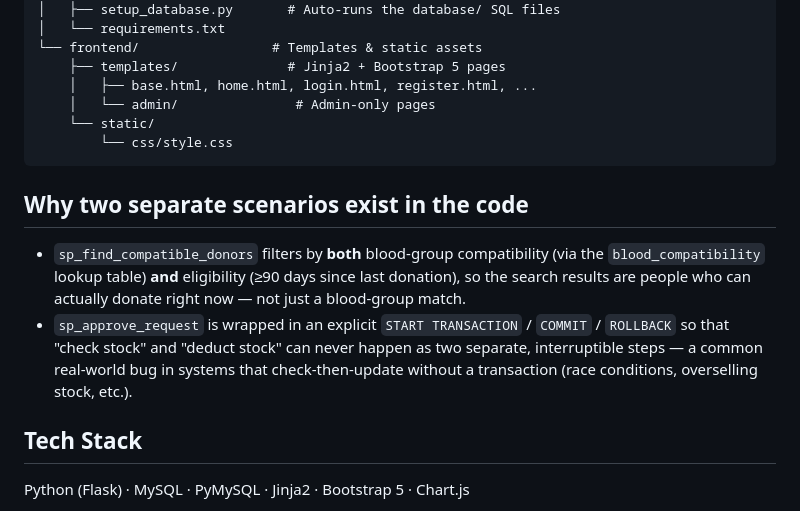
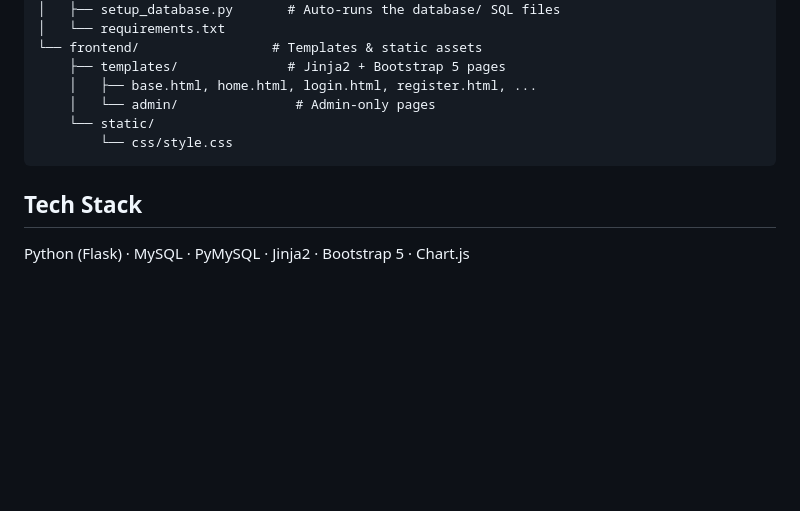
Before and after one commit to krisanu101/lifedrop-bd, a Markdown page: README.md, the part around the change. Drawn GitHub-style; blank space fills up the shorter version.

````diff
--- a/README.md
+++ b/README.md
@@ -64,18 +64,6 @@ lifedrop-bd/
         └── css/style.css
 ```
 
-## Why two separate scenarios exist in the code
-
-- `sp_find_compatible_donors` filters by **both** blood-group compatibility (via the
-  `blood_compatibility` lookup table) **and** eligibility (≥90 days since last donation),
-  so the search results are people who can actually donate right now — not just a
-  blood-group match.
-- `sp_approve_request` is wrapped in an explicit `START TRANSACTION` / `COMMIT` /
-  `ROLLBACK` so that "check stock" and "deduct stock" can never happen as two separate,
-  interruptible steps — a common real-world bug in systems that check-then-update without
-  a transaction (race conditions, overselling stock, etc.).
-
-
 ## Tech Stack
 
 Python (Flask) · MySQL · PyMySQL · Jinja2 · Bootstrap 5 · Chart.js
````
